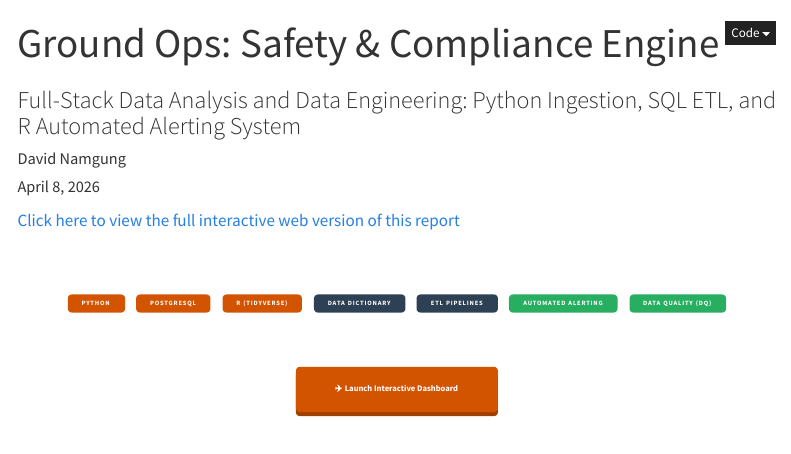
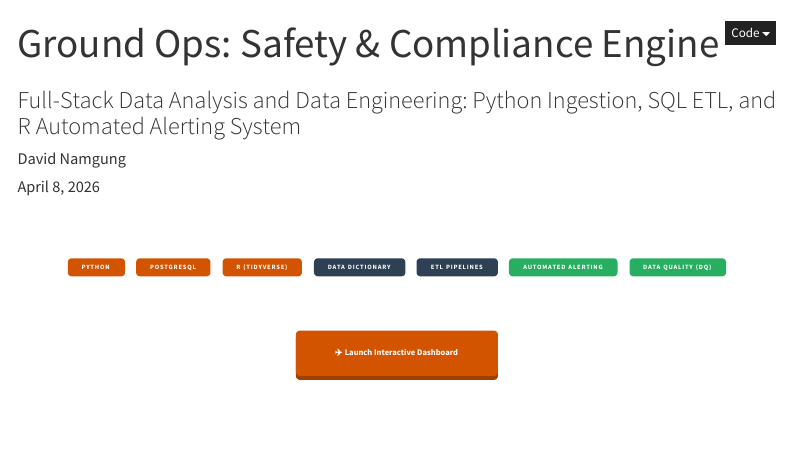
Before and after one commit to davidnamgung/safety-ground-ops-audit-engine, a Quarto document (report/index.qmd): the page in a window 1100 px wide, from its top. Rendered offline with R 4.5, knitr and Pandoc in place of Quarto, with nearby package versions; menus at the side of the page are left out; badge pictures from the web are left out.

Commit message:
removed the extra button

```diff
--- a/report/index.qmd
+++ b/report/index.qmd
@@ -30,8 +31,6 @@ execute:
   warning: false
   message: false
 ---
-
-[Click here to view the full interactive web version of this report](https://davidnamgung.github.io/safety-ground-ops-audit-engine/report/index.html)
 
 <style>
 .nav-tabs .nav-link.active {
```
Also changed, not shown: report/index.qmd (1 more changed lines).
